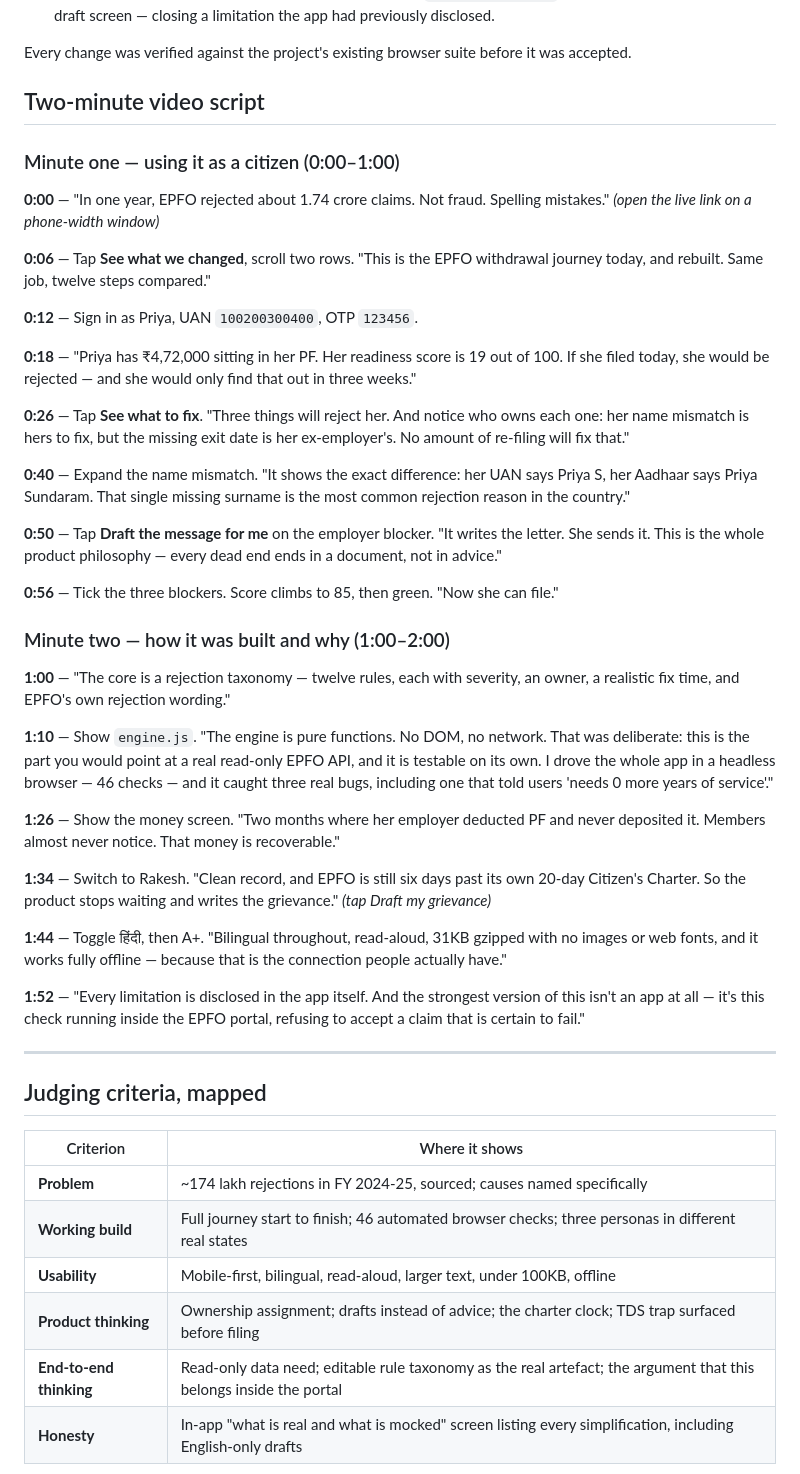
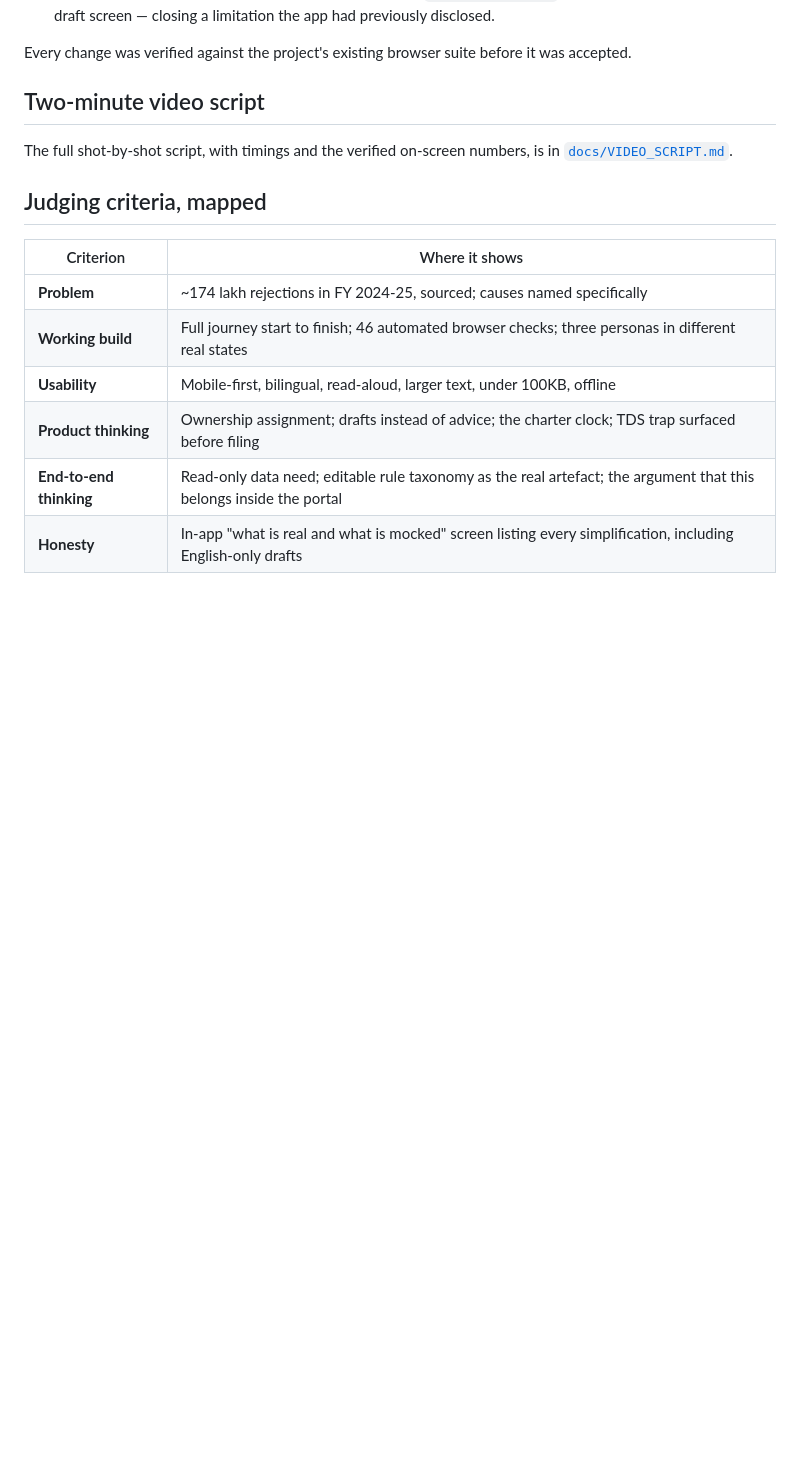
Before and after one commit to satish1247/Build-What-Moves-India, a Markdown page: SUBMISSION.md, the part around the change. Drawn GitHub-style; blank space fills up the shorter version.

```diff
--- a/SUBMISSION.md
+++ b/SUBMISSION.md
@@ -59,58 +59,8 @@ Every change was verified against the project's existing browser suite before it
 
 ## Two-minute video script
 
-### Minute one — using it as a citizen (0:00–1:00)
-
-**0:00** — "In one year, EPFO rejected about 1.74 crore claims. Not fraud. Spelling
-mistakes." *(open the live link on a phone-width window)*
-
-**0:06** — Tap **See what we changed**, scroll two rows. "This is the EPFO
-withdrawal journey today, and rebuilt. Same job, twelve steps compared."
-
-**0:12** — Sign in as Priya, UAN `100200300400`, OTP `123456`.
-
-**0:18** — "Priya has ₹4,72,000 sitting in her PF. Her readiness score is 19 out of 100. If
-she filed today, she would be rejected — and she would only find that out in three weeks."
-
-**0:26** — Tap **See what to fix**. "Three things will reject her. And notice who owns each
-one: her name mismatch is hers to fix, but the missing exit date is her ex-employer's. No
-amount of re-filing will fix that."
-
-**0:40** — Expand the name mismatch. "It shows the exact difference: her UAN says Priya S,
-her Aadhaar says Priya Sundaram. That single missing surname is the most common rejection
-reason in the country."
-
-**0:50** — Tap **Draft the message for me** on the employer blocker. "It writes the letter.
-She sends it. This is the whole product philosophy — every dead end ends in a document, not
-in advice."
-
-**0:56** — Tick the three blockers. Score climbs to 85, then green. "Now she can file."
-
-### Minute two — how it was built and why (1:00–2:00)
-
-**1:00** — "The core is a rejection taxonomy — twelve rules, each with severity, an owner,
-a realistic fix time, and EPFO's own rejection wording."
-
-**1:10** — Show `engine.js`. "The engine is pure functions. No DOM, no network. That was
-deliberate: this is the part you would point at a real read-only EPFO API, and it is
-testable on its own. I drove the whole app in a headless browser — 46 checks — and it caught
-three real bugs, including one that told users 'needs 0 more years of service'."
-
-**1:26** — Show the money screen. "Two months where her employer deducted PF and never
-deposited it. Members almost never notice. That money is recoverable."
-
-**1:34** — Switch to Rakesh. "Clean record, and EPFO is still six days past its own 20-day
-Citizen's Charter. So the product stops waiting and writes the grievance." *(tap Draft my
-grievance)*
-
-**1:44** — Toggle हिंदी, then A+. "Bilingual throughout, read-aloud, 31KB gzipped with no images
-or web fonts, and it works fully offline — because that is the connection people actually have."
-
-**1:52** — "Every limitation is disclosed in the app itself. And the strongest version of
-this isn't an app at all — it's this check running inside the EPFO portal, refusing to
-accept a claim that is certain to fail."
-
----
+The full shot-by-shot script, with timings and the verified on-screen numbers, is in
+[`docs/VIDEO_SCRIPT.md`](docs/VIDEO_SCRIPT.md).
 
 ## Judging criteria, mapped
 
```
Also changed, not shown: docs/VIDEO_SCRIPT.md (added, +105 -0 lines).
